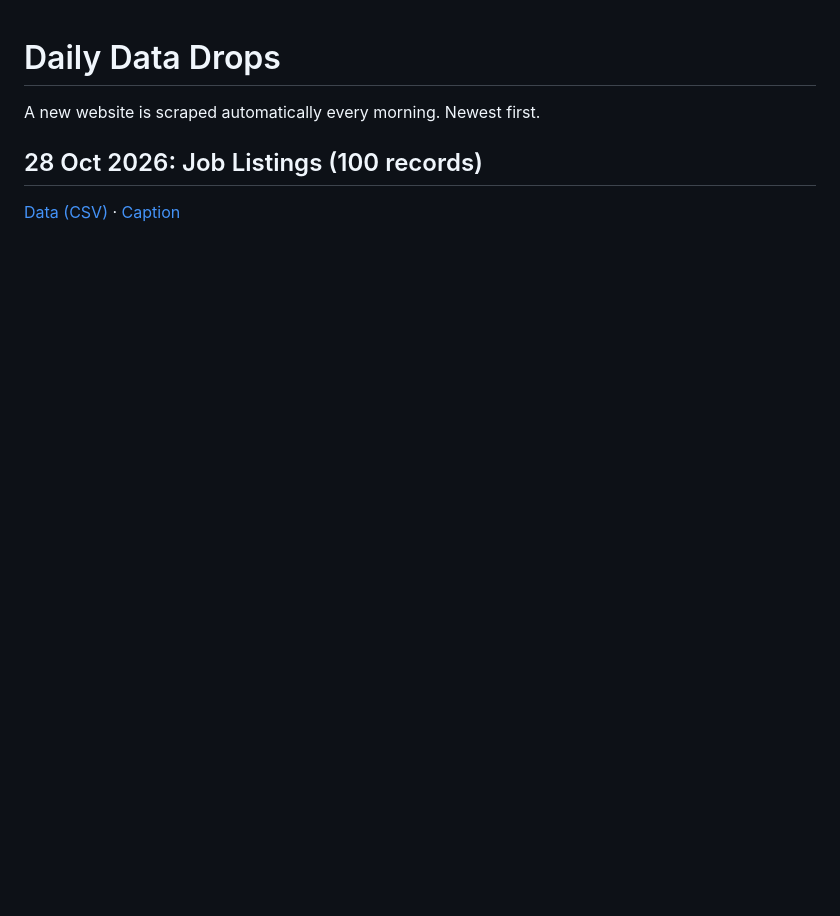
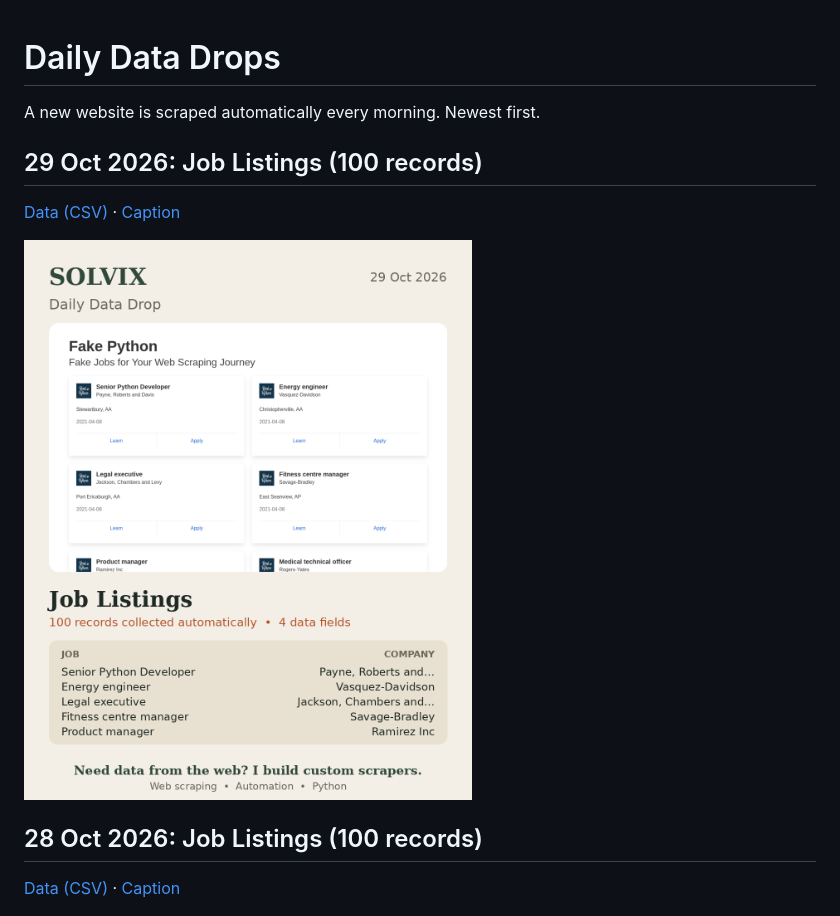
Before and after one commit to vincent001100/web-scraper, a Markdown page: results/README.md, the part around the change. Rendered like a GitHub page; pictures changed too: results/2026-10-29_jobs/post.png (added); blank space fills up the shorter version.

Commit message:
Daily data drop 2026-10-29

```diff
--- a/results/README.md
+++ b/results/README.md
@@ -1,6 +1,12 @@
 # Daily Data Drops
 
 A new website is scraped automatically every morning. Newest first.
+
+## 29 Oct 2026: Job Listings (100 records)
+
+[Data (CSV)](2026-10-29_jobs/data.csv) · [Caption](2026-10-29_jobs/caption.txt)
+
+![Job Listings](2026-10-29_jobs/post.png)
 
 ## 28 Oct 2026: Job Listings (100 records)
 
```
Also changed, not shown: results/2026-10-29_jobs/post.jpg (added), results/2026-10-29_jobs/website.png (added), 2 other files.
